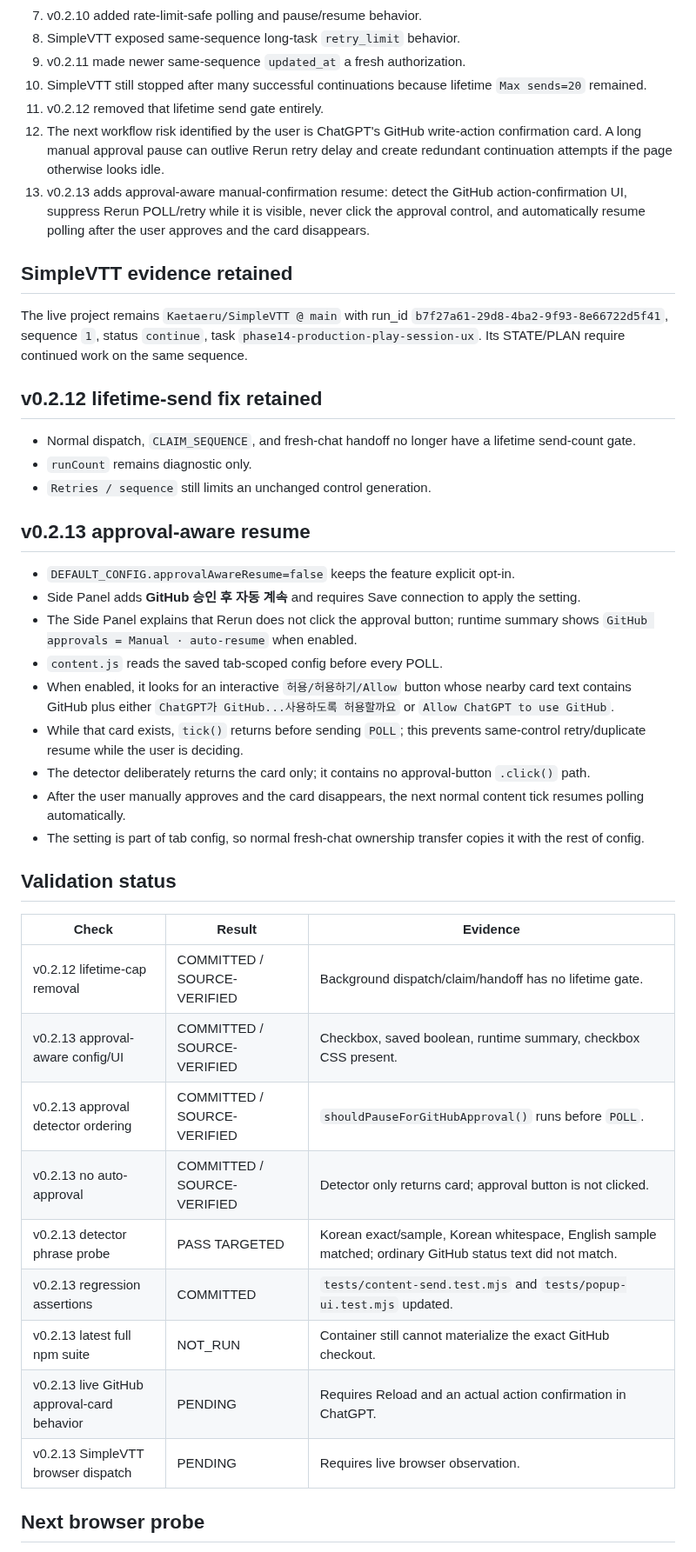
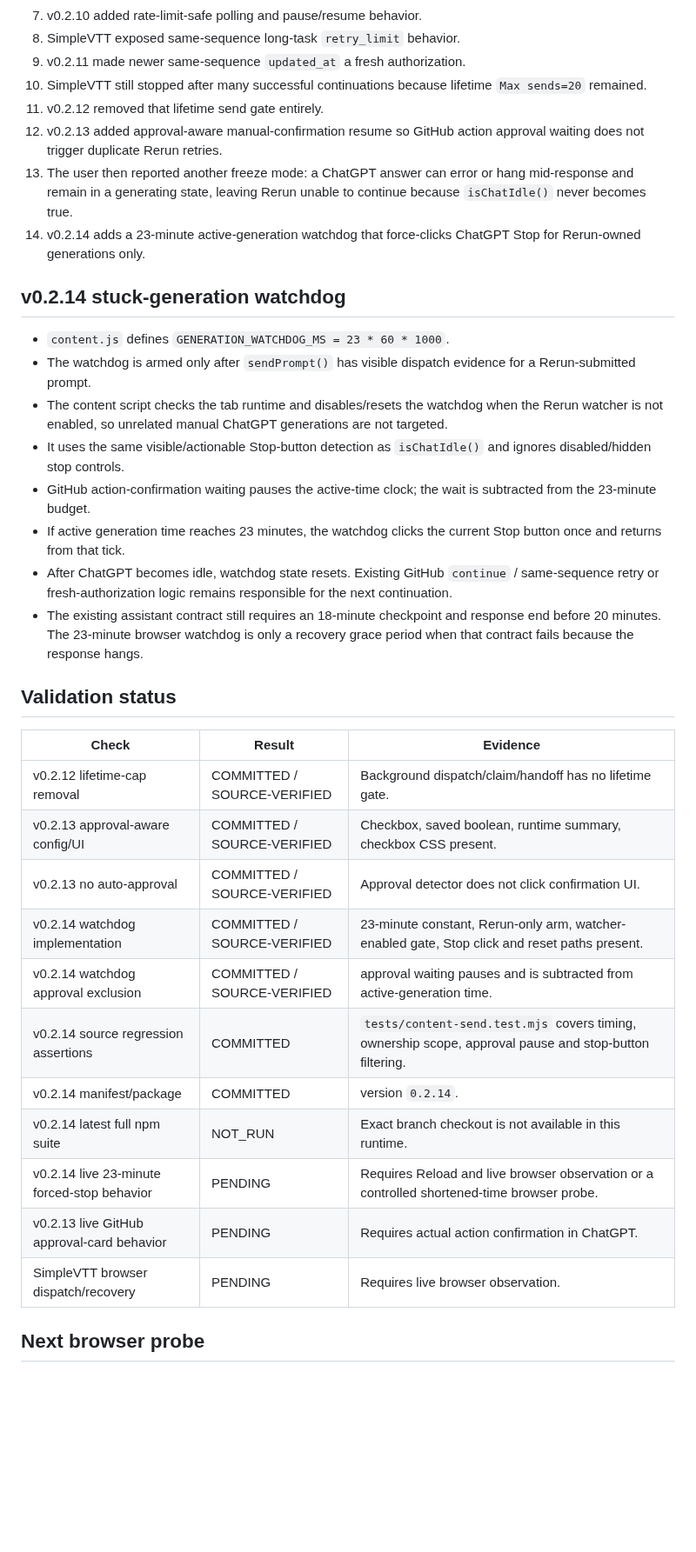
Before and after one commit to Kaetaeru/chatgpt-rerun-extension, a Markdown page: docs/V02_E2E_RESULT.md, the part around one of its changes. Shown at 87% size. Rendered like a GitHub page; blank space fills up the shorter version.

Commit message:
record v0.2.14 watchdog implementation

```diff
--- a/docs/V02_E2E_RESULT.md
+++ b/docs/V02_E2E_RESULT.md
@@ -36,30 +36,20 @@ Runbook: `docs/V02_E2E_TEST_PLAN.md`
 9. v0.2.11 made newer same-sequence `updated_at` a fresh authorization.
 10. SimpleVTT still stopped after many successful continuations because lifetime `Max sends=20` remained.
 11. v0.2.12 removed that lifetime send gate entirely.
-12. The next workflow risk identified by the user is ChatGPT's GitHub write-action confirmation card. A long manual approval pause can outlive Rerun retry delay and create redundant continuation attempts if the page otherwise looks idle.
-13. v0.2.13 adds approval-aware manual-confirmation resume: detect the GitHub action-confirmation UI, suppress Rerun POLL/retry while it is visible, never click the approval control, and automatically resume polling after the user approves and the card disappears.
+12. v0.2.13 added approval-aware manual-confirmation resume so GitHub action approval waiting does not trigger duplicate Rerun retries.
+13. The user then reported another freeze mode: a ChatGPT answer can error or hang mid-response and remain in a generating state, leaving Rerun unable to continue because `isChatIdle()` never becomes true.
+14. v0.2.14 adds a 23-minute active-generation watchdog that force-clicks ChatGPT Stop for Rerun-owned generations only.
 
-## SimpleVTT evidence retained
+## v0.2.14 stuck-generation watchdog
 
-The live project remains `Kaetaeru/SimpleVTT @ main` with run_id `b7f27a61-29d8-4ba2-9f93-8e66722d5f41`, sequence `1`, status `continue`, task `phase14-production-play-session-ux`. Its STATE/PLAN require continued work on the same sequence.
-
-## v0.2.12 lifetime-send fix retained
-
-- Normal dispatch, `CLAIM_SEQUENCE`, and fresh-chat handoff no longer have a lifetime send-count gate.
-- `runCount` remains diagnostic only.
-- `Retries / sequence` still limits an unchanged control generation.
-
-## v0.2.13 approval-aware resume
-
-- `DEFAULT_CONFIG.approvalAwareResume=false` keeps the feature explicit opt-in.
-- Side Panel adds **GitHub 승인 후 자동 계속** and requires Save connection to apply the setting.
-- The Side Panel explains that Rerun does not click the approval button; runtime summary shows `GitHub approvals = Manual · auto-resume` when enabled.
-- `content.js` reads the saved tab-scoped config before every POLL.
-- When enabled, it looks for an interactive `허용/허용하기/Allow` button whose nearby card text contains GitHub plus either `ChatGPT가 GitHub...사용하도록 허용할까요` or `Allow ChatGPT to use GitHub`.
-- While that card exists, `tick()` returns before sending `POLL`; this prevents same-control retry/duplicate resume while the user is deciding.
-- The detector deliberately returns the card only; it contains no approval-button `.click()` path.
-- After the user manually approves and the card disappears, the next normal content tick resumes polling automatically.
-- The setting is part of tab config, so normal fresh-chat ownership transfer copies it with the rest of config.
+- `content.js` defines `GENERATION_WATCHDOG_MS = 23 * 60 * 1000`.
+- The watchdog is armed only after `sendPrompt()` has visible dispatch evidence for a Rerun-submitted prompt.
+- The content script checks the tab runtime and disables/resets the watchdog when the Rerun watcher is not enabled, so unrelated manual ChatGPT generations are not targeted.
+- It uses the same visible/actionable Stop-button detection as `isChatIdle()` and ignores disabled/hidden stop controls.
+- GitHub action-confirmation waiting pauses the active-time clock; the wait is subtracted from the 23-minute budget.
+- If active generation time reaches 23 minutes, the watchdog clicks the current Stop button once and returns from that tick.
+- After ChatGPT becomes idle, watchdog state resets. Existing GitHub `continue` / same-sequence retry or fresh-authorization logic remains responsible for the next continuation.
+- The existing assistant contract still requires an 18-minute checkpoint and response end before 20 minutes. The 23-minute browser watchdog is only a recovery grace period when that contract fails because the response hangs.
 
 ## Validation status
 
@@ -67,13 +57,15 @@ The live project remains `Kaetaeru/SimpleVTT @ main` with run_id `b7f27a61-29d8-
 |---|---|---|
 | v0.2.12 lifetime-cap removal | COMMITTED / SOURCE-VERIFIED | Background dispatch/claim/handoff has no lifetime gate. |
 | v0.2.13 approval-aware config/UI | COMMITTED / SOURCE-VERIFIED | Checkbox, saved boolean, runtime summary, checkbox CSS present. |
-| v0.2.13 approval detector ordering | COMMITTED / SOURCE-VERIFIED | `shouldPauseForGitHubApproval()` runs before `POLL`. |
-| v0.2.13 no auto-approval | COMMITTED / SOURCE-VERIFIED | Detector only returns card; approval button is not clicked. |
-| v0.2.13 detector phrase probe | PASS TARGETED | Korean exact/sample, Korean whitespace, English sample matched; ordinary GitHub status text did not match. |
-| v0.2.13 regression assertions | COMMITTED | `tests/content-send.test.mjs` and `tests/popup-ui.test.mjs` updated. |
-| v0.2.13 latest full npm suite | NOT_RUN | Container still cannot materialize the exact GitHub checkout. |
-| v0.2.13 live GitHub approval-card behavior | PENDING | Requires Reload and an actual action confirmation in ChatGPT. |
-| v0.2.13 SimpleVTT browser dispatch | PENDING | Requires live browser observation. |
+| v0.2.13 no auto-approval | COMMITTED / SOURCE-VERIFIED | Approval detector does not click confirmation UI. |
+| v0.2.14 watchdog implementation | COMMITTED / SOURCE-VERIFIED | 23-minute constant, Rerun-only arm, watcher-enabled gate, Stop click and reset paths present. |
+| v0.2.14 watchdog approval exclusion | COMMITTED / SOURCE-VERIFIED | approval waiting pauses and is subtracted from active-generation time. |
+| v0.2.14 source regression assertions | COMMITTED | `tests/content-send.test.mjs` covers timing, ownership scope, approval pause and stop-button filtering. |
+| v0.2.14 manifest/package | COMMITTED | version `0.2.14`. |
+| v0.2.14 latest full npm suite | NOT_RUN | Exact branch checkout is not available in this runtime. |
+| v0.2.14 live 23-minute forced-stop behavior | PENDING | Requires Reload and live browser observation or a controlled shortened-time browser probe. |
+| v0.2.13 live GitHub approval-card behavior | PENDING | Requires actual action confirmation in ChatGPT. |
+| SimpleVTT browser dispatch/recovery | PENDING | Requires live browser observation. |
 
 ## Next browser probe
 
```
Also changed, not shown: other parts of docs/V02_E2E_RESULT.md (+10 -10 lines).
